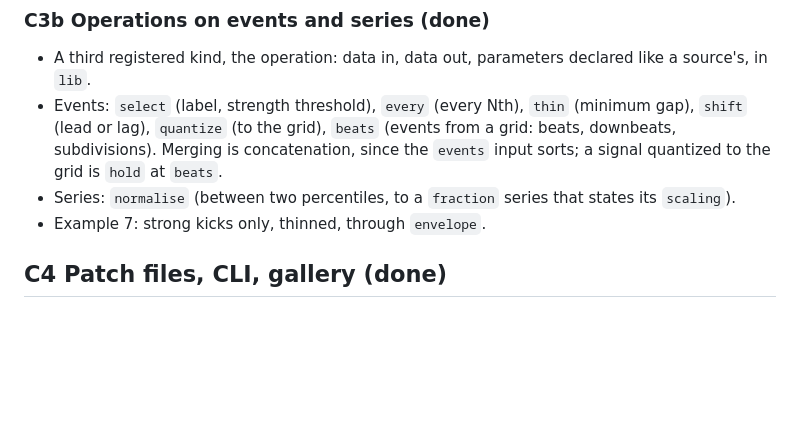
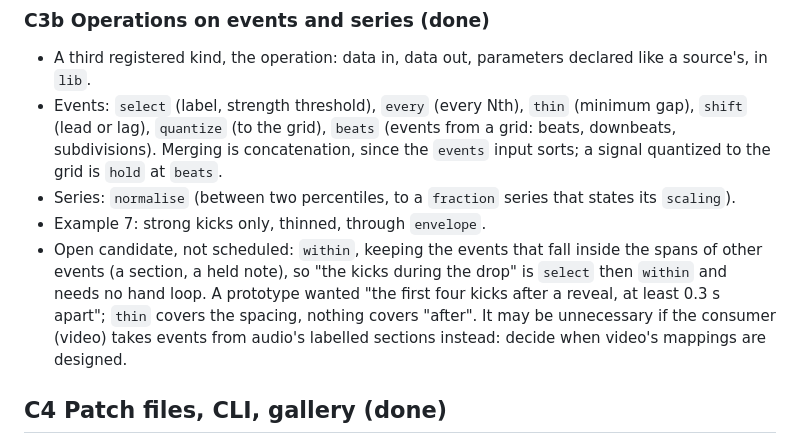
Before and after one commit to bullterrier-studio/bullterrier-control, a Markdown page: docs/roadmap.md, the part around the change. Rendered like a GitHub page; blank space fills up the shorter version.

Commit message:
docs(roadmap): record the window and within candidates
Co-Authored-By: Claude Sonnet 5.5 <noreply@anthropic.com>

```diff
--- a/docs/roadmap.md
+++ b/docs/roadmap.md
@@ -132,6 +132,10 @@ it becomes a signal. (`slew` and `clip` shipped in C1.)
   the `events` input sorts; a signal quantized to the grid is `hold` at `beats`.
 - Series: `normalise` (between two percentiles, to a `fraction` series that states its `scaling`).
 - Example 7: strong kicks only, thinned, through `envelope`.
+- Open candidate, not scheduled: `within`, keeping the events that fall inside the spans of other events (a section, a held
+  note), so "the kicks during the drop" is `select` then `within` and needs no hand loop. A prototype wanted "the first four
+  kicks after a reveal, at least 0.3 s apart"; `thin` covers the spacing, nothing covers "after". It may be unnecessary if the
+  consumer (video) takes events from audio's labelled sections instead: decide when video's mappings are designed.
 
 ## C4 Patch files, CLI, gallery (done)
 
```
